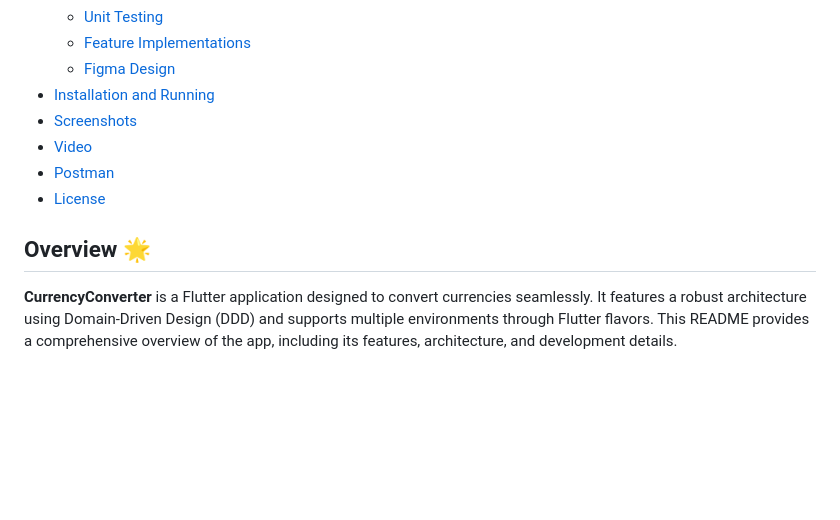
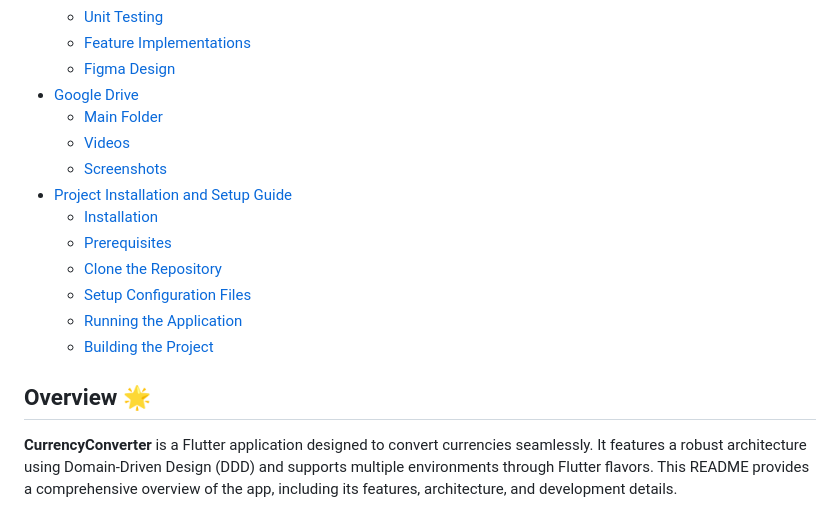
Before and after one commit to ahmedmahershaaban/currency_converter, a Markdown page: README.md, the part around one of its changes. GitHub-like rendering; blank space fills up the shorter version.

```diff
--- a/README.md
+++ b/README.md
@@ -17,13 +17,23 @@
     - [Unit Testing](#unit-testing)
     - [Feature Implementations](#feature-implementations)
     - [Figma Design](#figma-design)
-- [Installation and Running](#installation-and-running)
-- [Screenshots](#screenshots)
-- [Video](#video)
-- [Postman](#postman)
-- [License](#license)
+- [Google Drive](#Google-Drive)
+    - [Main Folder](#Main-Folder)
+    - [Videos](#videos)
+    - [Screenshots](#Screenshots)
+- [Project Installation and Setup Guide](#Project-Installation-and-Setup-Guide)
+    - [Installation](#Installation)
+    - [Prerequisites](#Prerequisites)
+    - [Clone the Repository](#Clone-the-Repository)
+    - [Setup Configuration Files](#Setup-Configuration-Files)
+    - [Running the Application](#Running-the-Application)
+    - [Building the Project](#Building-the-Project)
+
+
 
 ## Overview 🌟
+
+
 
 **CurrencyConverter** is a Flutter application designed to convert currencies seamlessly. It features a robust architecture using Domain-Driven Design (DDD) and supports multiple environments through Flutter flavors. This README provides a comprehensive overview of the app, including its features, architecture, and development details.
 
```
Also changed, not shown: other parts of README.md (+151 -5 lines).
